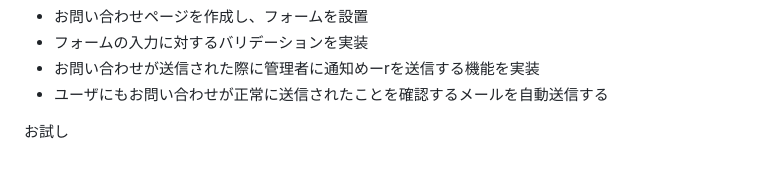
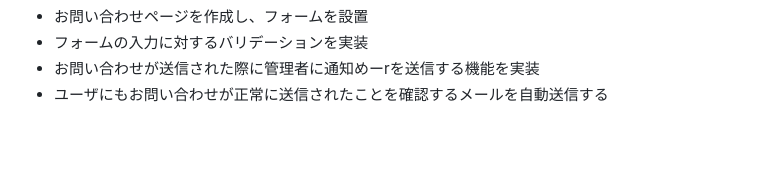
Before and after one commit to maya10032/G_Xchange, a Markdown page: README.md, the part around the change. GitHub-like rendering; blank space fills up the shorter version.

Commit message:
edit:README

```diff
--- a/README.md
+++ b/README.md
@@ -56,5 +56,3 @@
 - フォームの入力に対するバリデーションを実装
 - お問い合わせが送信された際に管理者に通知めーrを送信する機能を実装
 - ユーザにもお問い合わせが正常に送信されたことを確認するメールを自動送信する
-
-お試し
```
